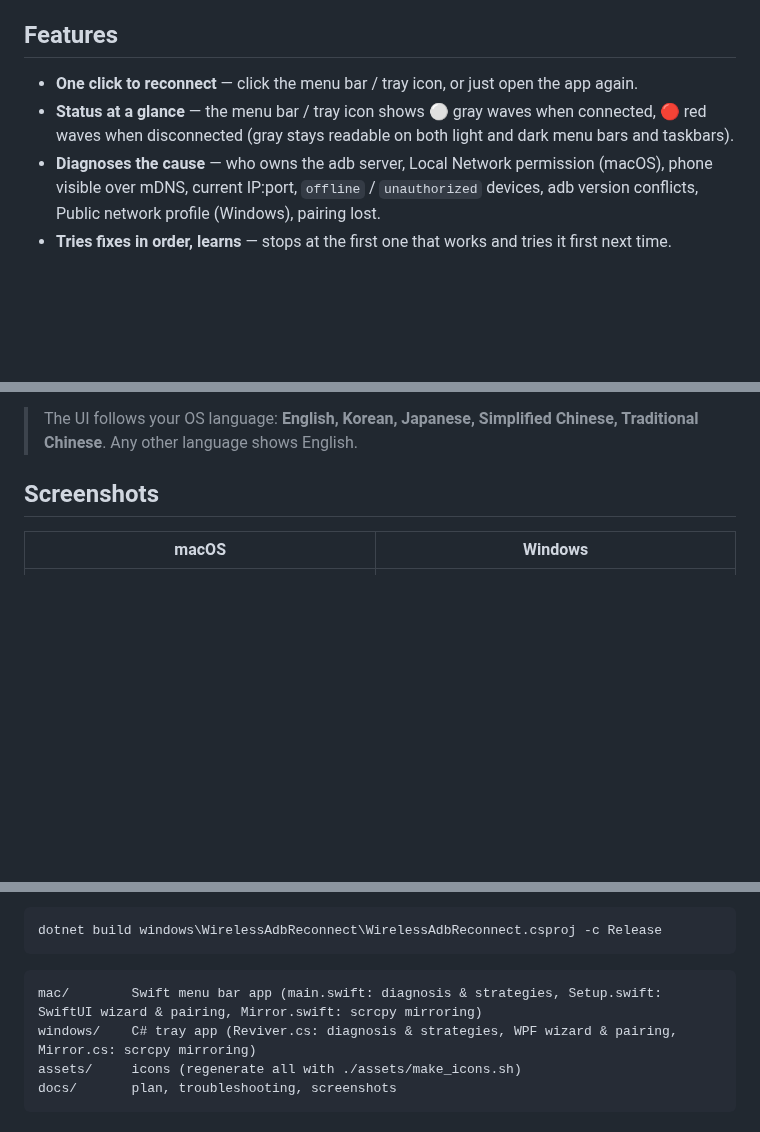
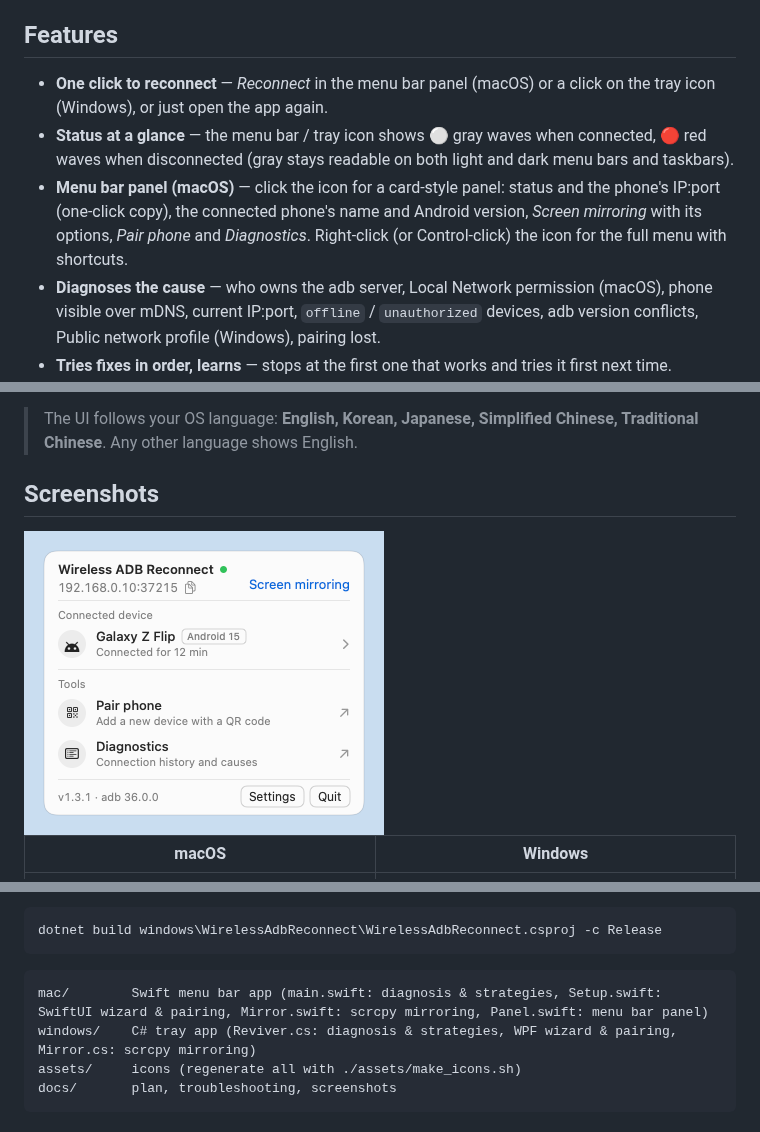
Before and after one commit to da-itda/wireless-adb-reconnect, a Markdown page: README.md, 3 parts joined by grey strips. GitHub-like rendering; pictures changed too: docs/images/mac-en-panel.png (added); blank space fills up the shorter version.

````diff
--- a/README.md
+++ b/README.md
@@ -33,8 +33,9 @@ The usual fix is `adb kill-server`, start it again, look up the new IP:port, `ad
 
 ## Features
 
-- **One click to reconnect** — click the menu bar / tray icon, or just open the app again.
+- **One click to reconnect** — *Reconnect* in the menu bar panel (macOS) or a click on the tray icon (Windows), or just open the app again.
 - **Status at a glance** — the menu bar / tray icon shows ⚪ gray waves when connected, 🔴 red waves when disconnected (gray stays readable on both light and dark menu bars and taskbars).
+- **Menu bar panel (macOS)** — click the icon for a card-style panel: status and the phone's IP:port (one-click copy), the connected phone's name and Android version, *Screen mirroring* with its options, *Pair phone* and *Diagnostics*. Right-click (or Control-click) the icon for the full menu with shortcuts.
 - **Diagnoses the cause** — who owns the adb server, Local Network permission (macOS), phone visible over mDNS, current IP:port, `offline` / `unauthorized` devices, adb version conflicts, Public network profile (Windows), pairing lost.
 - **Tries fixes in order, learns** — stops at the first one that works and tries it first next time.
 - **QR pairing** like Android Studio, plus pairing-code fallback. Retries automatically if the phone's IP changes mid-pairing.
@@ -48,6 +49,8 @@ The usual fix is `adb kill-server`, start it again, look up the new IP:port, `ad
 > The UI follows your OS language: **English, Korean, Japanese, Simplified Chinese, Traditional Chinese**. Any other language shows English.
 
 ## Screenshots
+
+<img src="docs/images/mac-en-panel.png" width="360" alt="macOS menu bar panel">
 
 | macOS | Windows |
 |---|---|
@@ -122,7 +125,7 @@ dotnet build windows\WirelessAdbReconnect\WirelessAdbReconnect.csproj -c Release
 ```
 
 ```
-mac/        Swift menu bar app (main.swift: diagnosis & strategies, Setup.swift: SwiftUI wizard & pairing, Mirror.swift: scrcpy mirroring)
+mac/        Swift menu bar app (main.swift: diagnosis & strategies, Setup.swift: SwiftUI wizard & pairing, Mirror.swift: scrcpy mirroring, Panel.swift: menu bar panel)
 windows/    C# tray app (Reviver.cs: diagnosis & strategies, WPF wizard & pairing, Mirror.cs: scrcpy mirroring)
 assets/     icons (regenerate all with ./assets/make_icons.sh)
 docs/       plan, troubleshooting, screenshots
````
Also changed, not shown: README.ko.md (+5 -2 lines), docs/PLAN.md (+25 -0 lines), docs/images/mac-ko-panel.png (added), 8 other files.
